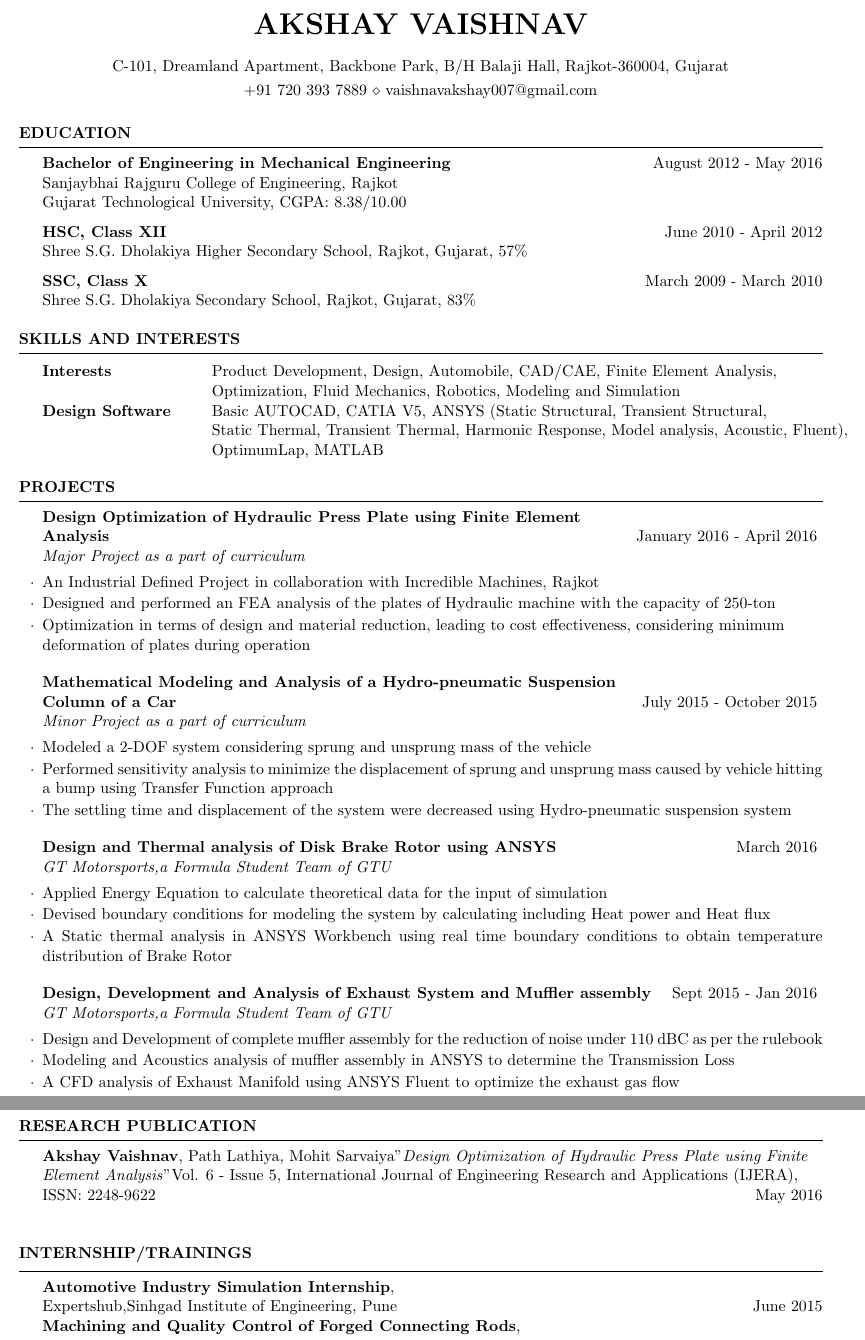
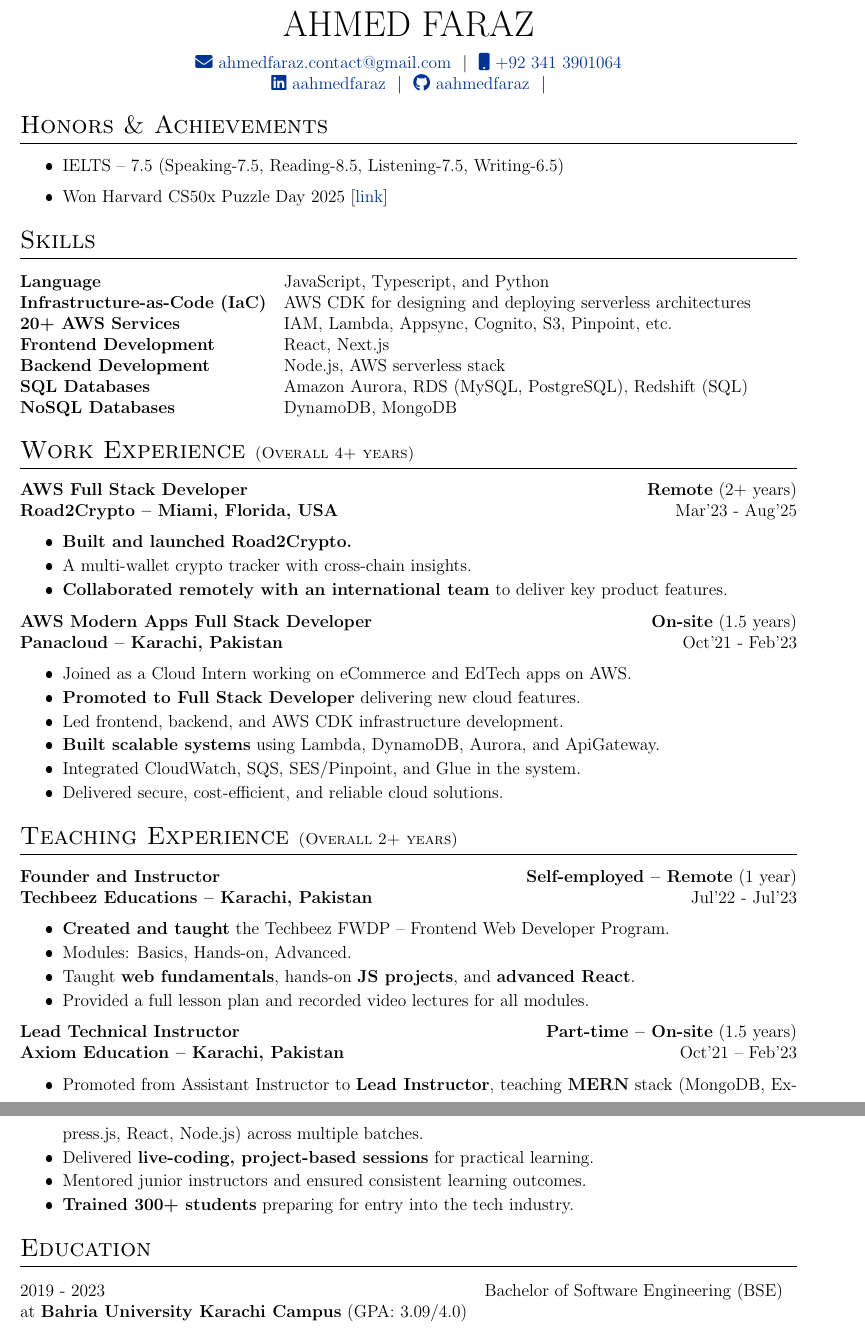
Before and after one commit to aahmedfaraz/cv, a LaTeX CV (cv.tex): two parts of pages 1 and 2 of 2, joined at a grey line, cut at the place of the change. The pictures show the PDF file cv.pdf that the author committed with the source.

Commit message:
Honors, skills, work and teaching experience,  and education details added

```diff
--- a/cv.tex
+++ b/cv.tex
@@ -1,22 +1,27 @@
-%%%%%%%%%%%%%%%%%%%%%%%%%%%%%%%%%%%%%%%%%
-% Medium Length Professional CV
-% LaTeX Template
-% Version 2.0 (8/5/13)
+%-----------------------------------------------------------------------------------------------------------------------------------------------%
+%	The MIT License (MIT)
 %
-% This template has been downloaded from:
-% http://www.LaTeXTemplates.com
+%	Copyright (c) 2021 Jitin Nair
 %
-% Original author:
-% Trey Hunner (http://www.treyhunner.com/)
+%	Permission is hereby granted, free of charge, to any person obtaining a copy
+%	of this software and associated documentation files (the "Software"), to deal
+%	in the Software without restriction, including without limitation the rights
+%	to use, copy, modify, merge, publish, distribute, sublicense, and/or sell
+%	copies of the Software, and to permit persons to whom the Software is
+%	furnished to do so, subject to the following conditions:
 %
-% Important note:
-% This template requires the resume.cls file to be in the same directory as the
-% .tex file. The resume.cls file provides the resume style used for structuring the
-% document.
+%	THE SOFTWARE IS PROVIDED "AS IS", WITHOUT WARRANTY OF ANY KIND, EXPRESS OR
+%	IMPLIED, INCLUDING BUT NOT LIMITED TO THE WARRANTIES OF MERCHANTABILITY,
+%	FITNESS FOR A PARTICULAR PURPOSE AND NONINFRINGEMENT. IN NO EVENT SHALL THE
+%	AUTHORS OR COPYRIGHT HOLDERS BE LIABLE FOR ANY CLAIM, DAMAGES OR OTHER
+%	LIABILITY, WHETHER IN AN ACTION OF CONTRACT, TORT OR OTHERWISE, ARISING FROM,
+%	OUT OF OR IN CONNECTION WITH THE SOFTWARE OR THE USE OR OTHER DEALINGS IN
+%	THE SOFTWARE.
 %
-%%%%%%%%%%%%%%%%%%%%%%%%%%%%%%%%%%%%%%%%%
+%
+%-----------------------------------------------------------------------------------------------------------------------------------------------%
 
 %----------------------------------------------------------------------------------------
-%	PACKAGES AND OTHER DOCUMENT CONFIGURATIONS
+%	DOCUMENT DEFINITION
 %----------------------------------------------------------------------------------------
 
@@ -24,8 +30 @@
 
-\usepackage[left=0.4 in,top=0.3 in,right=0.4 in,bottom=0.3in]{geometry} % Document margins
-\newcommand{\tab}[1]{\hspace{.2667\textwidth}\rlap{#1}}
-\newcommand{\itab}[1]{\hspace{0em}\rlap{#1}}
-\name{Akshay Vaishnav} % Your name
-\address{C-101, Dreamland Apartment, Backbone Park, B/H Balaji Hall, Rajkot-360004, Gujarat} % Your address
-%\address{123 Pleasant Lane \\ City, State 12345} % Your secondary addess (optional)
-\address{+91 720 393 7889 \\ vaishnavakshay007@gmail.com} % Your phone number and email
@@ -37,21 +136,50 @@
 %----------------------------------------------------------------------------------------
 
-\begin{rSection}{Education}
+% \begin{tabularx}{\linewidth}{ @{}X X@{} }
+% \huge{Your Name}\vspace{2pt} & \hfill \emoji{incoming-envelope} email@email.com \\
+% \raisebox{-0.05\height}\faGithub\ username \ | \
+% \raisebox{-0.00\height}\faLinkedin\ username \ | \ \raisebox{-0.05\height}\faGlobe \ mysite.com  & \hfill \emoji{calling} number
+% \end{tabularx}
 
-{\bf Bachelor of Engineering in Mechanical Engineering} \hfill {August 2012 - May 2016}
-\\
-Sanjaybhai Rajguru College of Engineering, Rajkot
-\\
-Gujarat Technological University,  CGPA: 8.38/10.00
+\begin{tabularx}{\linewidth}{@{} C @{}}
+\Huge{AHMED FARAZ} \\[7.5pt]
+\href{mailto:ahmedfaraz.contact@gmail.com}{\raisebox{-0.05\height}\faEnvelope \ ahmedfaraz.contact@gmail.com} \ $|$ \
+\href{tel:+923413901064}{\raisebox{-0.05\height}\faMobile \ +92 341 3901064} \\
+% \href{https://mysite.com}{\raisebox{-0.05\height}\faGlobe \ mysite.com} \ $|$ \
+\href{https://linkedin.com/in/aahmedfaraz}{\raisebox{-0.05\height}\faLinkedin\ aahmedfaraz} \ $|$ \
+\href{https://github.com/aahmedfaraz}{\raisebox{-0.05\height}\faGithub\ aahmedfaraz} \ $|$ \
+\end{tabularx}
 
-{\bf HSC, Class XII} \hfill {June 2010 - April 2012}
-\\
-Shree S.G. Dholakiya Higher Secondary School, Rajkot, Gujarat, 57\%
+%----------------------------------------------------------------------------------------
+% EXPERIENCE SECTIONS
+%----------------------------------------------------------------------------------------
 
-{\textbf{SSC, Class X}}  \hfill{March 2009 - March 2010}\\
-Shree S.G. Dholakiya Secondary School, Rajkot, Gujarat, 83\%
-%Minor in Linguistics \smallskip \\
-%Member of Eta Kappa Nu \\
-%Member of Upsilon Pi Epsilon \\
+%Honors / Achievements
+\section{Honors \& Achievements}
+\begin{itemize}
+\item IELTS – 7.5 (Speaking-7.5, Reading-8.5, Listening-7.5, Writing-6.5)
+\item Won Harvard CS50x Puzzle Day 2025 [\href{https://certificates.cs50.io/5ed8854f-112a-4bbb-bb85-108d92f3233b.pdf?size=letter}{link}]
+\end{itemize}
+
+%----------------------------------------------------------------------------------------
+%	SKILLS
+%----------------------------------------------------------------------------------------
+\section{Skills}
+\begin{tabularx}{\linewidth}{@{}l X@{}}
+\textbf{Language} &  \normalsize{JavaScript, Typescript, and Python}\\
+\textbf{Infrastructure-as-Code (IaC)} &  \normalsize{AWS CDK for designing and deploying serverless architectures}\\
+\textbf{20+ AWS Services} &  \normalsize{IAM, Lambda, Appsync, Cognito, S3, Pinpoint, etc.}\\
+\textbf{Frontend Development} &  \normalsize{React, Next.js}\\
+\textbf{Backend Development} &  \normalsize{Node.js, AWS serverless stack}\\
+\textbf{SQL Databases} &  \normalsize{Amazon Aurora, RDS (MySQL, PostgreSQL), Redshift (SQL)}\\
+\textbf{NoSQL Databases} &  \normalsize{DynamoDB, MongoDB}\\
+\end{tabularx}
+
+% %Experience
+% \section{Work Experience}
+
+% \begin{jobshort}{Designation}{Jan 2021 - present}
+% long long line of blah blah that will wrap when the table fills the column width long long line of blah blah that will wrap when the table fills the column width long long line of blah blah that will wrap when the table fills the column width long long line of blah blah that will wrap when the table fills the column width
+% \end{jobshort}
 
 
@@ -59,89 +190,17 @@
 
-%----------------------------------------------------------------------------------------
-%	TECHNICAL STRENGTHS SECTION
-%----------------------------------------------------------------------------------------
+% Work Experience
+\section*{Work Experience {\small (Overall 4+ years)}}
+\sloppy
 
-\begin{rSection}{skills and INTERESTS}
+% Road2Crypto
+\textbf{AWS Full Stack Developer} \hfill \textbf{Remote} (2+ years)\\
+\textbf{Road2Crypto – Miami, Florida, USA} \hfill Mar'23 - Aug'25
+\begin{itemize}
+    \setlength{\itemsep}{2pt} % space between items
+    \setlength{\parskip}{0pt} % extra paragraph spacing
+    % \setlength{\topsep}{0pt}  % space above/below the list
+    \item \textbf{Built and launched Road2Crypto.}
+    \item A multi-wallet crypto tracker with cross-chain insights.
+    \item \textbf{Collaborated remotely with an international team} to deliver key product features.
+\end{itemize}
 
-\begin{tabular}{ @{} >{\bfseries}l @{\hspace{6ex}} l }
-Interests & Product Development, Design, Automobile, CAD/CAE, Finite Element Analysis, \\& Optimization, Fluid Mechanics, Robotics, Modeling and Simulation\\
-Design Software & Basic AUTOCAD, CATIA V5, ANSYS (Static Structural, Transient Structural, \\& Static Thermal, Transient Thermal, Harmonic Response, Model analysis, Acoustic, Fluent), \\& OptimumLap,  MATLAB\\
-
-\end{tabular}
-
-\end{rSection}
-
-%-------------------------------------------------------------------------------
-%	PROJECTS
-
-\begin{rSection}{PROJECTS}
-
-\begin{rSubsection}{Design Optimization of Hydraulic Press Plate using Finite Element
-\\Analysis} {January 2016 - April 2016}{Major Project as a part of curriculum}{}
-
-\item An Industrial Defined Project in collaboration with Incredible Machines, Rajkot
-\item Designed and performed an FEA analysis of the plates of Hydraulic machine with the capacity of 250-ton
-\item Optimization in terms of design and material reduction, leading to cost effectiveness, considering minimum \\deformation of plates during operation
-
-\end{rSubsection}
-
-%------------------------------------------------
-
-\begin{rSubsection}{Mathematical Modeling and Analysis of a Hydro-pneumatic Suspension
-\\Column of a Car}{July 2015 - October 2015}{Minor Project as a part of curriculum}{}
-\item Modeled a 2-DOF system considering sprung and unsprung mass of the vehicle
-\item Performed sensitivity analysis to minimize the displacement of sprung and unsprung mass caused by vehicle hitting a bump using Transfer Function approach
-\item The settling time and displacement of the system were decreased using Hydro-pneumatic suspension system
-
-\end{rSubsection}
-
-%-------------------------------------------------
-
-
-\begin{rSubsection}{Design and Thermal analysis of Disk Brake Rotor using ANSYS}{March 2016}{GT Motorsports,a Formula Student Team of GTU}{}
-
-\item Applied Energy Equation to calculate theoretical data for the input of simulation
-\item Devised boundary conditions for modeling the system by calculating including Heat power and Heat flux
-\item A Static thermal analysis in ANSYS Workbench using real time boundary conditions to obtain temperature distribution of Brake Rotor
-
-\end{rSubsection}
-
-%--------------------------------------------------
-
-\begin{rSubsection}{Design, Development and Analysis of Exhaust System and  Muffler assembly}{Sept 2015 - Jan 2016}{GT Motorsports,a Formula Student Team of GTU}{}
-
-\item Design and Development of complete muffler assembly for the reduction of noise under 110 dBC as per the rulebook
-\item Modeling and Acoustics analysis of muffler assembly in ANSYS to determine the  Transmission Loss
-\item A CFD analysis of Exhaust Manifold using ANSYS Fluent to optimize the exhaust gas flow
-
-\end{rSubsection}
-
-\end{rSection}
-
-%--------------------------------------------------------------------------------------
-%   Research Publications
-%--------------------------------------------------------------------------------------
-\begin{rSection}{ Research Publication } \itemsep -3pt
-
-{\textbf{Akshay Vaishnav}, Path Lathiya, Mohit Sarvaiya"\textit{Design Optimization of Hydraulic Press Plate using Finite \\Element Analysis}"Vol. 6 - Issue 5, International Journal of Engineering Research and Applications (IJERA), \\ISSN: 2248-9622 } \hfill May 2016 \\
-
-\end{rSection}
-
-
-%	INTERNSHIP/TRAININGS
-%----------------------------------------------------------------------------------------
-
-\begin{rSection}{INTERNSHIP/TRAININGS} \itemsep -3pt
-
-{\textbf{Automotive Industry Simulation Internship}, \\Expertshub,Sinhgad Institute of Engineering, Pune } \hfill June 2015 \\
-{\textbf{Machining and Quality Control of Forged Connecting Rods}, \\Amul Group of Industries, Rajkot} \hfill February 2015 \\
-
-\end{rSection}
-
- %-----------------------------------------------------------------------------
- % POSITION OF RESPONSIBILITY
- %-----------------------------------------------------------------------------
-
-\begin{rSection}{POSITION OF RESPONSIBILITY}
-
-\begin{rSubsection}{CAE and Powertrain Lead, Formula SAE}{August 2015 - Present}{GT Motorsports,a Formula Student Team of GTU}{}
@@ -152 +206,0 @@
-\end{rSubsection}
@@ -160,12 +207,4 @@
-\end{rSubsection}
-
-\end{rSection}
-
-
-%--------------------------------------------------------------------------------------
-% Extra-Cirrucular
-%--------------------------------------------------------------------------------------
-
-\begin{rSection}{Extra-Cirrucular} \itemsep -2pt
-
+% Panacloud
+\textbf{AWS Modern Apps Full Stack Developer} \hfill \textbf{On-site} (1.5 years)\\
+\textbf{Panacloud – Karachi, Pakistan} \hfill Oct'21 - Feb'23
 \begin{itemize}
@@ -181,14 +214,46 @@
+    \item Joined as a Cloud Intern working on eCommerce and EdTech apps on AWS.
+    \item \textbf{Promoted to Full Stack Developer} delivering new cloud features.
+    \item Led frontend, backend, and AWS CDK infrastructure development.
+    \item \textbf{Built scalable systems} using Lambda, DynamoDB, Aurora, and ApiGateway.
+    \item Integrated CloudWatch, SQS, SES/Pinpoint, and Glue in the system.
+    \item Delivered secure, cost-efficient, and reliable cloud solutions.
 \end{itemize}
 
 
-\end{rSection}
+% Teaching Experience
+\section*{Teaching Experience {\small (Overall 2+ years)}}
+\sloppy
 
-%---------------------------------------------------------------------------------
-%  DECLARATION
-%--------------------------------------------------------------------------------
+% Road2Crypto
+\textbf{Founder and Instructor} \hfill \textbf{Self-employed – Remote} (1 year)\\
+\textbf{Techbeez Educations – Karachi, Pakistan} \hfill Jul'22 - Jul'23
+\begin{itemize}
+    \setlength{\itemsep}{2pt} % space between items
+    \setlength{\parskip}{0pt} % extra paragraph spacing
+    % \setlength{\topsep}{0pt}  % space above/below the list
+    \item \textbf{Created and taught} the Techbeez FWDP – Frontend Web Developer Program.
+    \item Modules: Basics, Hands-on, Advanced.
+    \item Taught \textbf{web fundamentals}, hands-on \textbf{JS projects}, and \textbf{advanced React}.
+    \item Provided a full lesson plan and recorded video lectures for all modules.
+\end{itemize}
 
-\begin{rSection}{ Declaration  } \itemsep -3pt
+% Panacloud
+\textbf{Lead Technical Instructor} \hfill \textbf{Part-time – On-site} (1.5 years)\\
+\textbf{Axiom Education – Karachi, Pakistan} \hfill Oct’21 – Feb’23
+\begin{itemize}
+    \setlength{\itemsep}{2pt} % space between items
+    \setlength{\parskip}{0pt} % extra paragraph spacing
+    % \setlength{\topsep}{0pt}  % space above/below the list
+    \item Promoted from Assistant Instructor to \textbf{Lead Instructor}, teaching \textbf{MERN} stack (MongoDB, Express.js, React, Node.js) across multiple batches.
+    \item Delivered \textbf{live-coding, project-based sessions} for practical learning.
+    \item Mentored junior instructors and ensured consistent learning outcomes.
+    \item \textbf{Trained 300+ students} preparing for entry into the tech industry.
+\end{itemize}
 
-\item I hereby declare that all the details furnished above are true to the best of my knowledge and belief.
+%----------------------------------------------------------------------------------------
+%	EDUCATION
+%----------------------------------------------------------------------------------------
+\section{Education}
 
-\end{rSection}
+\begin{tabularx}{\linewidth}{@{}l X@{}}
+2019 - 2023 & Bachelor of Software Engineering (BSE)\\at \textbf{Bahria University Karachi Campus} \hfill \normalsize (GPA: 3.09/4.0) \\
```
Also changed, not shown: cv.pdf, cv.tex (164 more changed lines), 9 other files.
